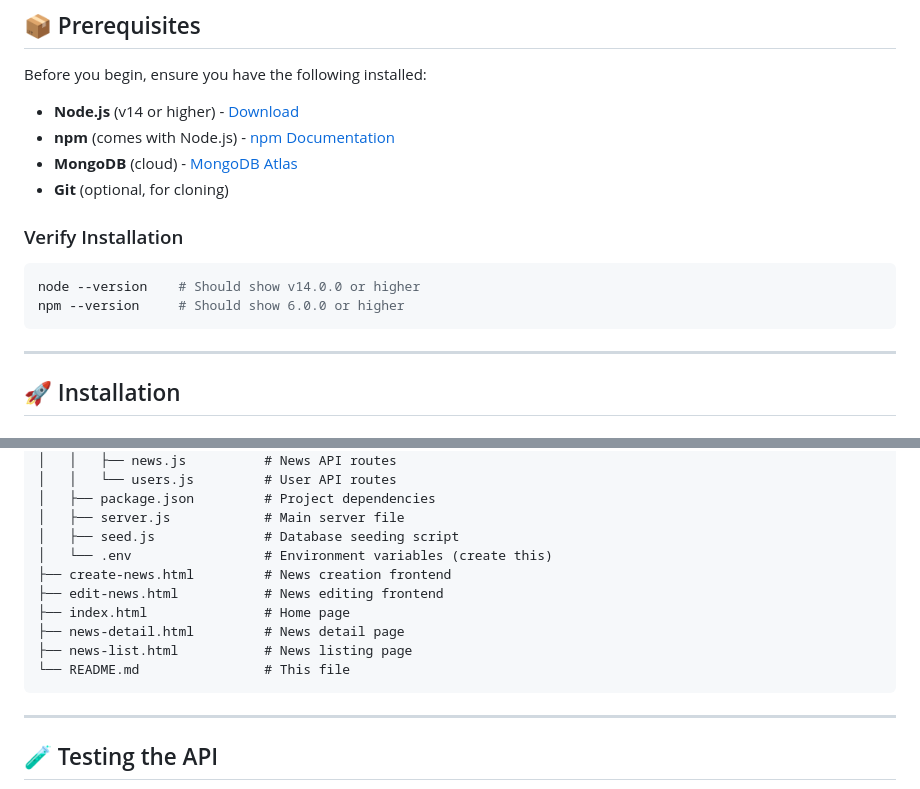
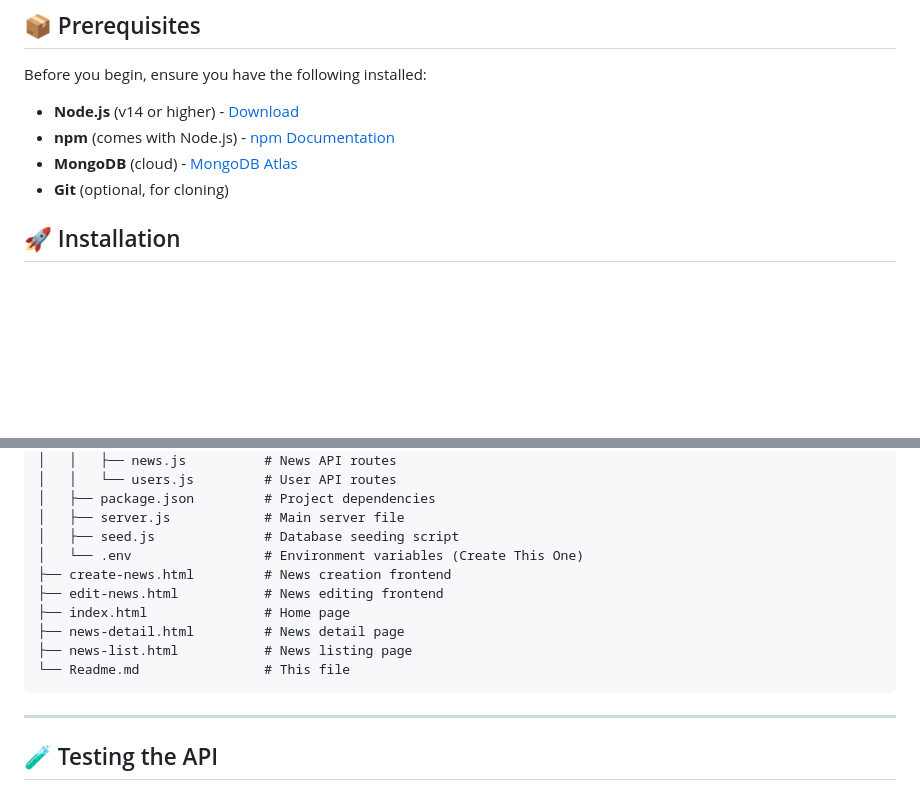
Before and after one commit to mdmamunurrashed/news-portal-backend, a Markdown page: Readme.md, 2 parts joined by grey strips. Drawn GitHub-style; blank space fills up the shorter version.

Commit message:
EMIT_2506120_WTIC_A3

````diff
--- a/Readme.md
+++ b/Readme.md
@@ -23,15 +23,6 @@ Before you begin, ensure you have the following installed:
 - **npm** (comes with Node.js) - [npm Documentation](https://docs.npmjs.com/)
 - **MongoDB** (cloud) - [MongoDB Atlas](https://www.mongodb.com/cloud/atlas)
 - **Git** (optional, for cloning)
-
-### Verify Installation
-
-```bash
-node --version    # Should show v14.0.0 or higher
-npm --version     # Should show 6.0.0 or higher
-```
-
----
 
 ## 🚀 Installation
 
@@ -113,13 +104,13 @@ news-portal-backend/
 │   ├── package.json         # Project dependencies
 │   ├── server.js            # Main server file
 │   ├── seed.js              # Database seeding script
-│   └── .env                 # Environment variables (create this)
+│   └── .env                 # Environment variables (Create This One)
 ├── create-news.html         # News creation frontend
 ├── edit-news.html           # News editing frontend
 ├── index.html               # Home page
 ├── news-detail.html         # News detail page
 ├── news-list.html           # News listing page
-└── README.md                # This file
+└── Readme.md                # This file
 ```
 
 ---
````
Also changed, not shown: other parts of Readme.md (+1 -1 lines).
